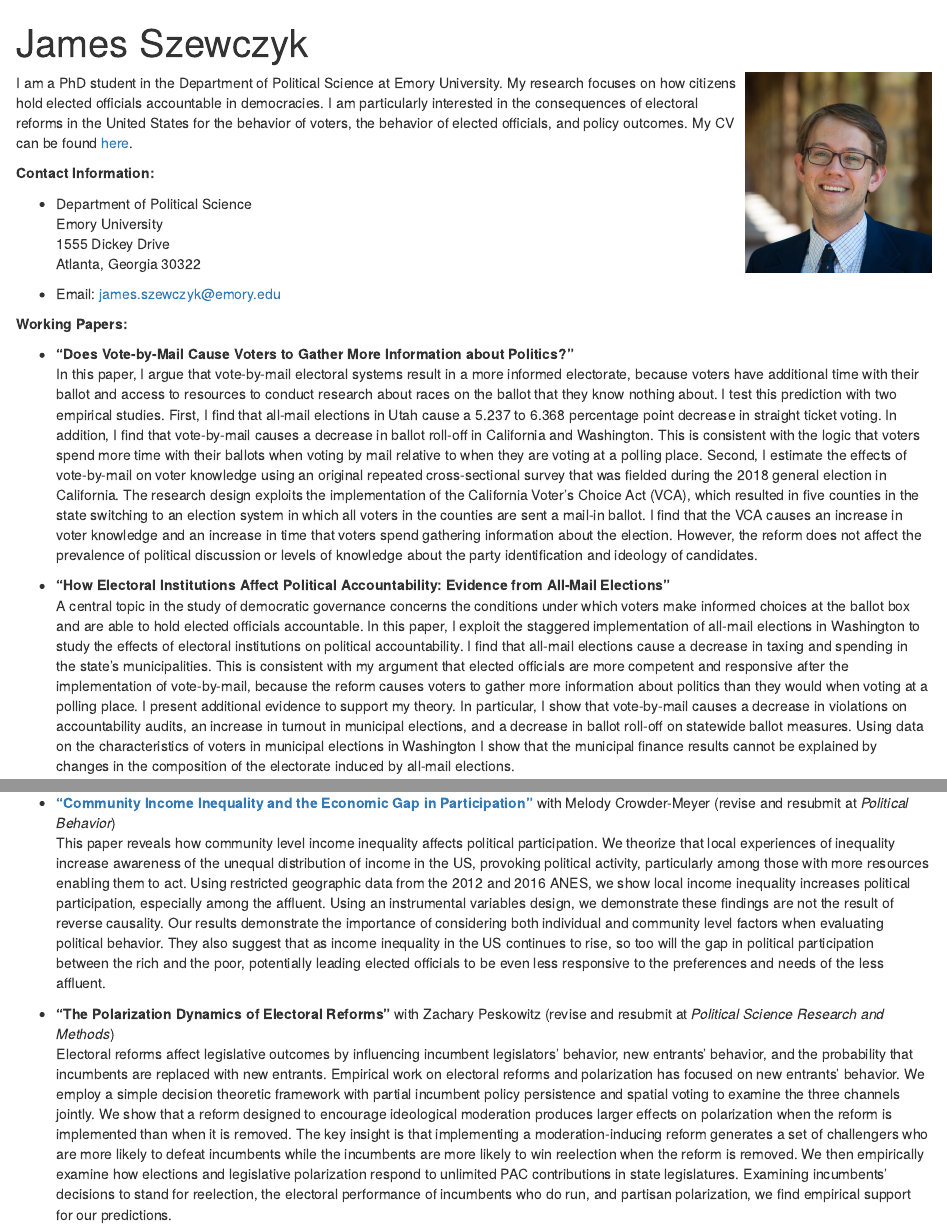
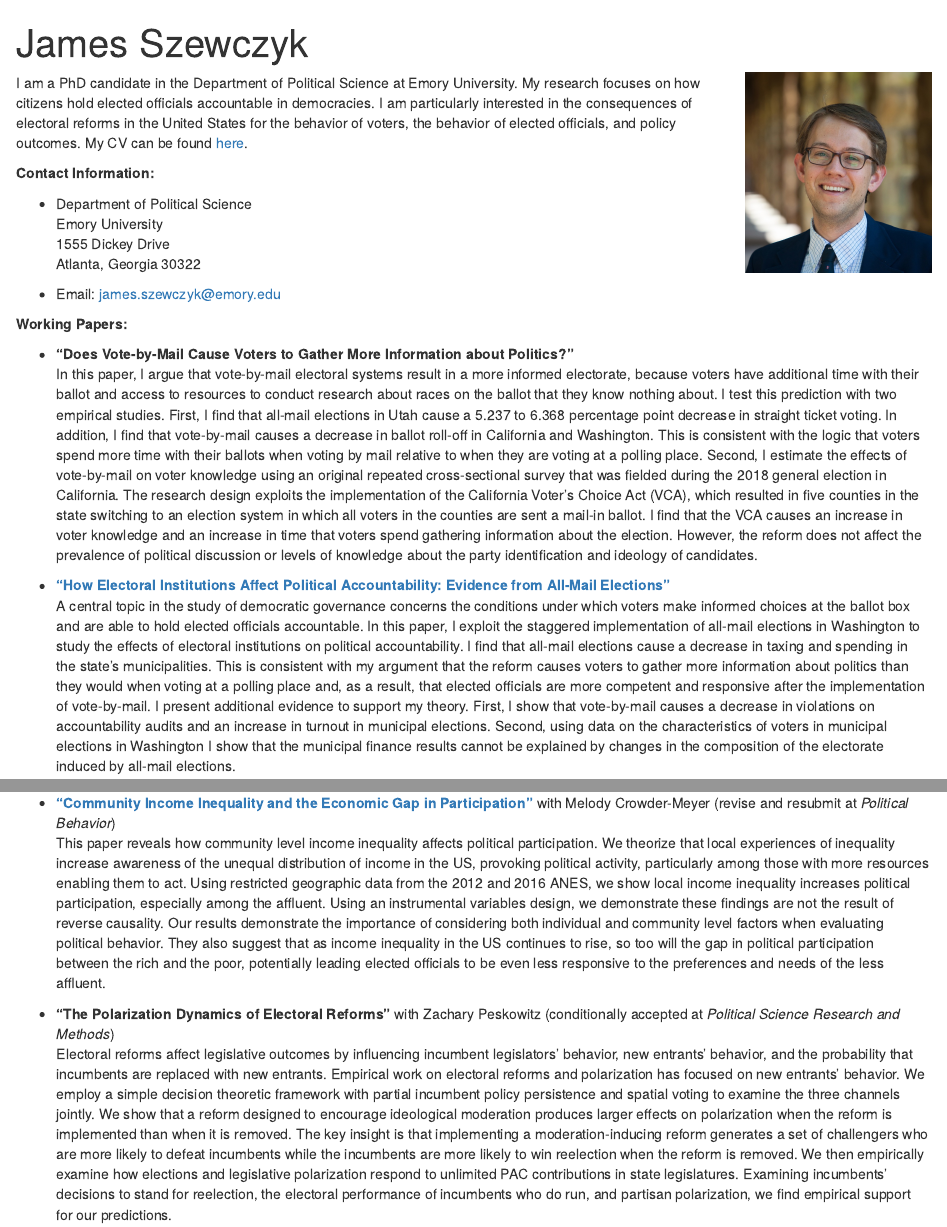
Before and after one commit to jamesszewczyk/personal_site, an R Markdown document (index.Rmd): the page in a window 1100 px wide, from its top, and a second part further down, joined at a grey line. The pictures show the output file index.html that the author committed with the source, opened offline; library style sheets and scripts come from the installed R packages.

Commit message:
Website commit

```diff
--- a/index.Rmd
+++ b/index.Rmd
@@ -3,7 +3,7 @@ title: "James Szewczyk"
 ---
 ![](prof photo.jpg)
 
-I am a PhD student in the Department of Political Science at Emory University. My research focuses on how citizens hold elected officials accountable in democracies. I am particularly interested in the consequences of electoral reforms in the United States for the behavior of voters, the behavior of elected officials, and policy outcomes. My CV can be found [here](http://jamesszewczyk.github.io/personal_site/CV.pdf).
+I am a PhD candidate in the Department of Political Science at Emory University. My research focuses on how citizens hold elected officials accountable in democracies. I am particularly interested in the consequences of electoral reforms in the United States for the behavior of voters, the behavior of elected officials, and policy outcomes. My CV can be found [here](http://jamesszewczyk.github.io/personal_site/CV.pdf).
 
 **Contact Information:**
 
@@ -20,10 +20,8 @@ Atlanta, Georgia 30322
 *   **"Does Vote-by-Mail Cause Voters to Gather More Information about Politics?"**
 In this paper, I argue that vote-by-mail electoral systems result in a more informed electorate, because voters have additional time with their ballot and access to resources to conduct research about races on the ballot that they know nothing about. I test this prediction with two empirical studies. First, I find that all-mail elections in Utah cause a 5.237 to 6.368 percentage point decrease in straight ticket voting. In addition, I find that vote-by-mail causes a decrease in ballot roll-off in California and Washington. This is consistent with the logic that voters spend more time with their ballots when voting by mail relative to when they are voting at a polling place. Second, I estimate the effects of vote-by-mail on voter knowledge using an original repeated cross-sectional survey that was fielded during the 2018 general election in California. The research design exploits the implementation of the California Voter’s Choice Act (VCA), which resulted in five counties in the state switching to an election system in which all voters in the counties are sent a mail-in ballot. I find that the VCA causes an increase in voter knowledge and an increase in time that voters spend gathering information about the election. However, the reform does not affect the prevalence of political discussion or levels of knowledge about the party identification and ideology of candidates.
 
-*   **"How Electoral Institutions Affect Political Accountability: Evidence from All-Mail Elections"**
-A central topic in the study of democratic governance concerns the conditions under which voters make
-informed choices at the ballot box and are able to hold elected officials accountable. In this paper, I
-exploit the staggered implementation of all-mail elections in Washington to study the effects of electoral institutions on political accountability. I find that all-mail elections cause a decrease in taxing and spending in the state’s municipalities. This is consistent with my argument that elected officials are more competent and responsive after the implementation of vote-by-mail, because the reform causes voters to gather more information about politics than they would when voting at a polling place. I present additional evidence to support my theory. In particular, I show that vote-by-mail causes a decrease in violations on accountability audits, an increase in turnout in municipal elections, and a decrease in ballot roll-off on statewide ballot measures. Using data on the characteristics of voters in municipal elections in Washington I show that the municipal finance results cannot be explained by changes in the composition of the electorate induced by all-mail elections.
+*   [**"How Electoral Institutions Affect Political Accountability: Evidence from All-Mail Elections"**](http://jamesszewczyk.github.io/personal_site/VBM_V7.pdf)
+A central topic in the study of democratic governance concerns the conditions under which voters make informed choices at the ballot box and are able to hold elected officials accountable. In this paper, I exploit the staggered implementation of all-mail elections in Washington to study the effects of electoral institutions on political accountability. I find that all-mail elections cause a decrease in taxing and spending in the state's municipalities. This is consistent with my argument that the reform causes voters to gather more information about politics than they would when voting at a polling place and, as a result, that elected officials are more competent and responsive after the implementation of vote-by-mail. I present additional evidence to support my theory. First, I show that vote-by-mail causes a decrease in violations on accountability audits and an increase in turnout in municipal elections. Second, using data on the characteristics of voters in municipal elections in Washington I show that the municipal finance results cannot be explained by changes in the composition of the electorate induced by all-mail elections.
 
 *   [**"Voting Restrictions and Representation in Congress"**](http://jamesszewczyk.github.io/personal_site/voting_restrictions_representation.pdf)
 State and local governments have implemented a number of election administration policies that restrict access to the ballot. What are the effects of these electoral reforms on who votes and the behavior of elected officials? In this paper, I trace out the effects of restrictive voting laws on voter behavior in congressional elections, the outcomes of these elections, and, consequently, the behavior of members of the House of Representative using two complimentary identification strategies. First, I use the *Shelby County v. Holder* Supreme Court decision, which struck down the preclearance formula of the Voting Rights Act, as an instrument for the implementation of voting restrictions. Second, I collect a panel dataset of election laws in the American states and exploit cross-sectional and over time variation in election administration to estimate the within-congressional district and within-legislator effects of restrictive voting laws. I find that voting restrictions cause the median voter in congressional districts to shift to the right on the ideological spectrum. As a result, the implementation of voting restrictions causes the election of more conservative legislators that are also less likely to cosponsor legislation related to civil rights issues.
@@ -31,7 +29,7 @@ State and local governments have implemented a number of election administration
 *   [**"Community Income Inequality and the Economic Gap in Participation"**](http://jamesszewczyk.github.io/personal_site/Inequality_Participation_Public.pdf) with Melody Crowder-Meyer (revise and resubmit at *Political Behavior*)
 This paper reveals how community level income inequality affects political participation. We theorize that local experiences of inequality increase awareness of the unequal distribution of income in the US, provoking political activity, particularly among those with more resources enabling them to act. Using restricted geographic data from the 2012 and 2016 ANES, we show local income inequality increases political participation, especially among the affluent. Using an instrumental variables design, we demonstrate these findings are not the result of reverse causality. Our results demonstrate the importance of considering both individual and community level factors when evaluating political behavior. They also suggest that as income inequality in the US continues to rise, so too will the gap in political participation between the rich and the poor, potentially leading elected officials to be even less responsive to the preferences and needs of the less affluent.
 
-*   **"The Polarization Dynamics of Electoral Reforms"** with Zachary Peskowitz (revise and resubmit at *Political Science Research and Methods*)
+*   **"The Polarization Dynamics of Electoral Reforms"** with Zachary Peskowitz (conditionally accepted at *Political Science Research and Methods*)
 Electoral reforms affect legislative outcomes by influencing incumbent legislators' behavior, new entrants' behavior, and the probability that incumbents are replaced with new entrants. Empirical work on electoral reforms and polarization has focused on new entrants' behavior. We employ a simple decision theoretic framework with partial incumbent policy persistence and spatial voting to examine the three channels jointly. We show that a reform designed to encourage ideological moderation produces larger effects on polarization when the reform is implemented than when it is removed. The key insight is that implementing a moderation-inducing reform generates a set of challengers who are more likely to defeat incumbents while the incumbents are more likely to win reelection when the reform is removed. We then empirically examine how elections and legislative polarization respond to unlimited PAC contributions in state legislatures. Examining incumbents' decisions to stand for reelection, the electoral performance of incumbents who do run, and partisan polarization, we find empirical support for our predictions.
 
 <!--html_preserve-->
```
Also changed, not shown: build_site.R (+3 -0 lines), CV.pdf, index.html, 1 other file.
